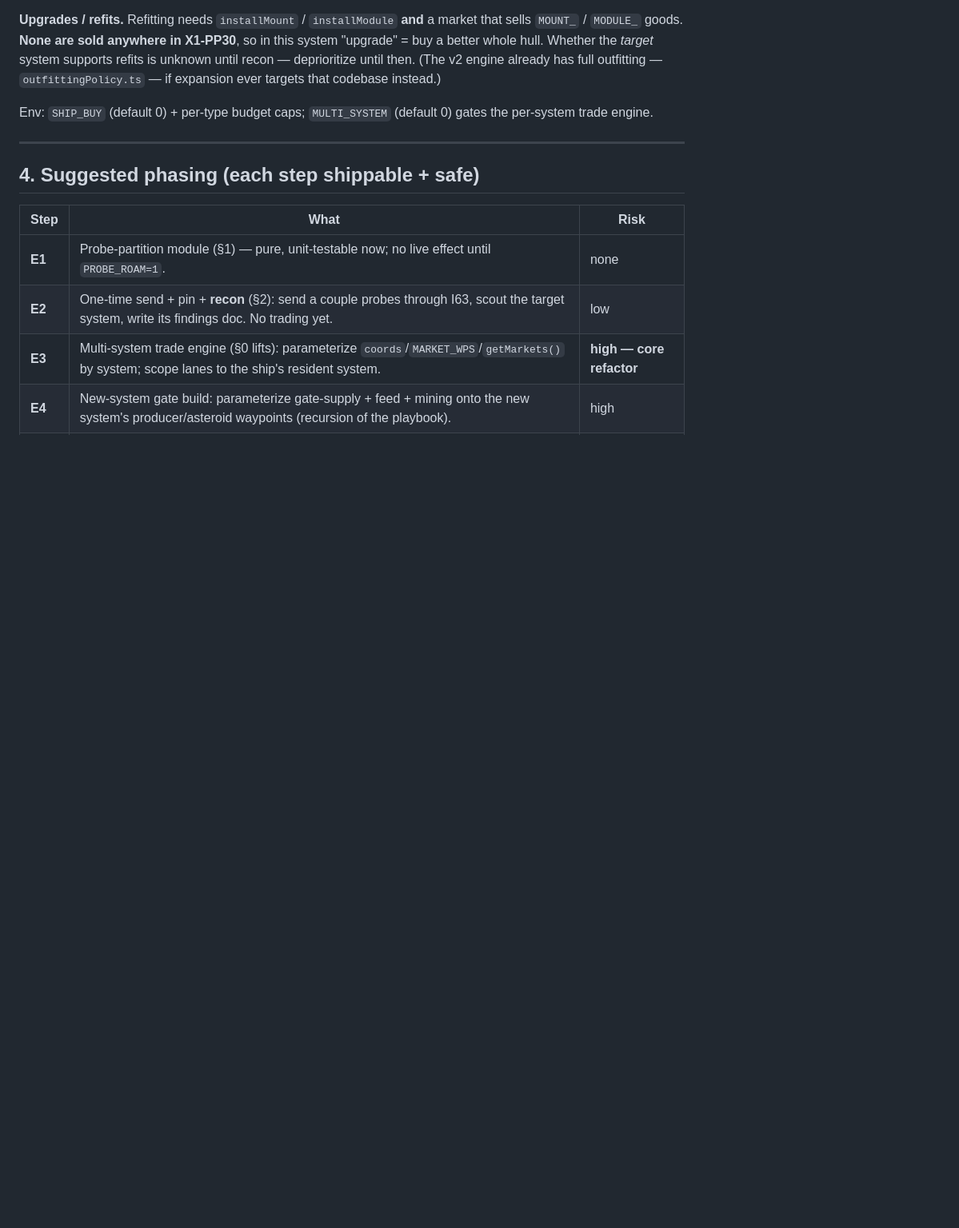
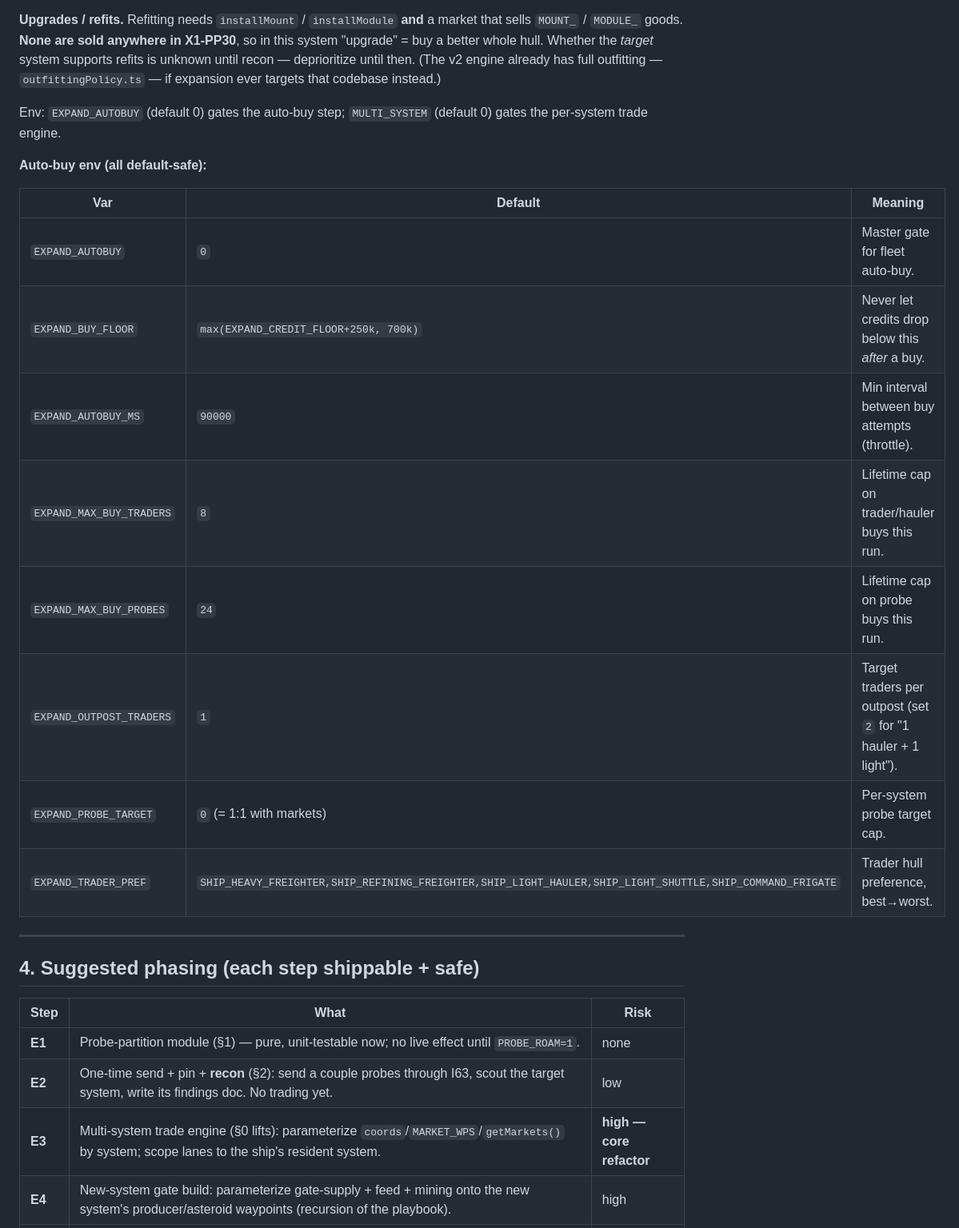
Before and after one commit to jdkajewski/SpaceTraders-agent, a Markdown page: docs/08-expansion.md, the part around one of its changes. Shown at 80% size. GitHub-like rendering; blank space fills up the shorter version.

```diff
--- a/docs/08-expansion.md
+++ b/docs/08-expansion.md
@@ -142,8 +153,21 @@ better whole hull. Whether the *target* system supports refits is unknown until
 until then. (The v2 engine already has full outfitting — `outfittingPolicy.ts` — if expansion ever
 targets that codebase instead.)
 
-Env: `SHIP_BUY` (default 0) + per-type budget caps; `MULTI_SYSTEM` (default 0) gates the per-system
+Env: `EXPAND_AUTOBUY` (default 0) gates the auto-buy step; `MULTI_SYSTEM` (default 0) gates the per-system
 trade engine.
+
+**Auto-buy env (all default-safe):**
+
+| Var | Default | Meaning |
+|---|---|---|
+| `EXPAND_AUTOBUY` | `0` | Master gate for fleet auto-buy. |
+| `EXPAND_BUY_FLOOR` | `max(EXPAND_CREDIT_FLOOR+250k, 700k)` | Never let credits drop below this *after* a buy. |
+| `EXPAND_AUTOBUY_MS` | `90000` | Min interval between buy attempts (throttle). |
+| `EXPAND_MAX_BUY_TRADERS` | `8` | Lifetime cap on trader/hauler buys this run. |
+| `EXPAND_MAX_BUY_PROBES` | `24` | Lifetime cap on probe buys this run. |
+| `EXPAND_OUTPOST_TRADERS` | `1` | Target traders per outpost (set `2` for "1 hauler + 1 light"). |
+| `EXPAND_PROBE_TARGET` | `0` (= 1:1 with markets) | Per-system probe target cap. |
+| `EXPAND_TRADER_PREF` | `SHIP_HEAVY_FREIGHTER,SHIP_REFINING_FREIGHTER,SHIP_LIGHT_HAULER,SHIP_LIGHT_SHUTTLE,SHIP_COMMAND_FRIGATE` | Trader hull preference, best→worst. |
 
 ---
 
```
Also changed, not shown: other parts of docs/08-expansion.md (+14 -3 lines), docs/05-config-reference.md (+16 -0 lines).
